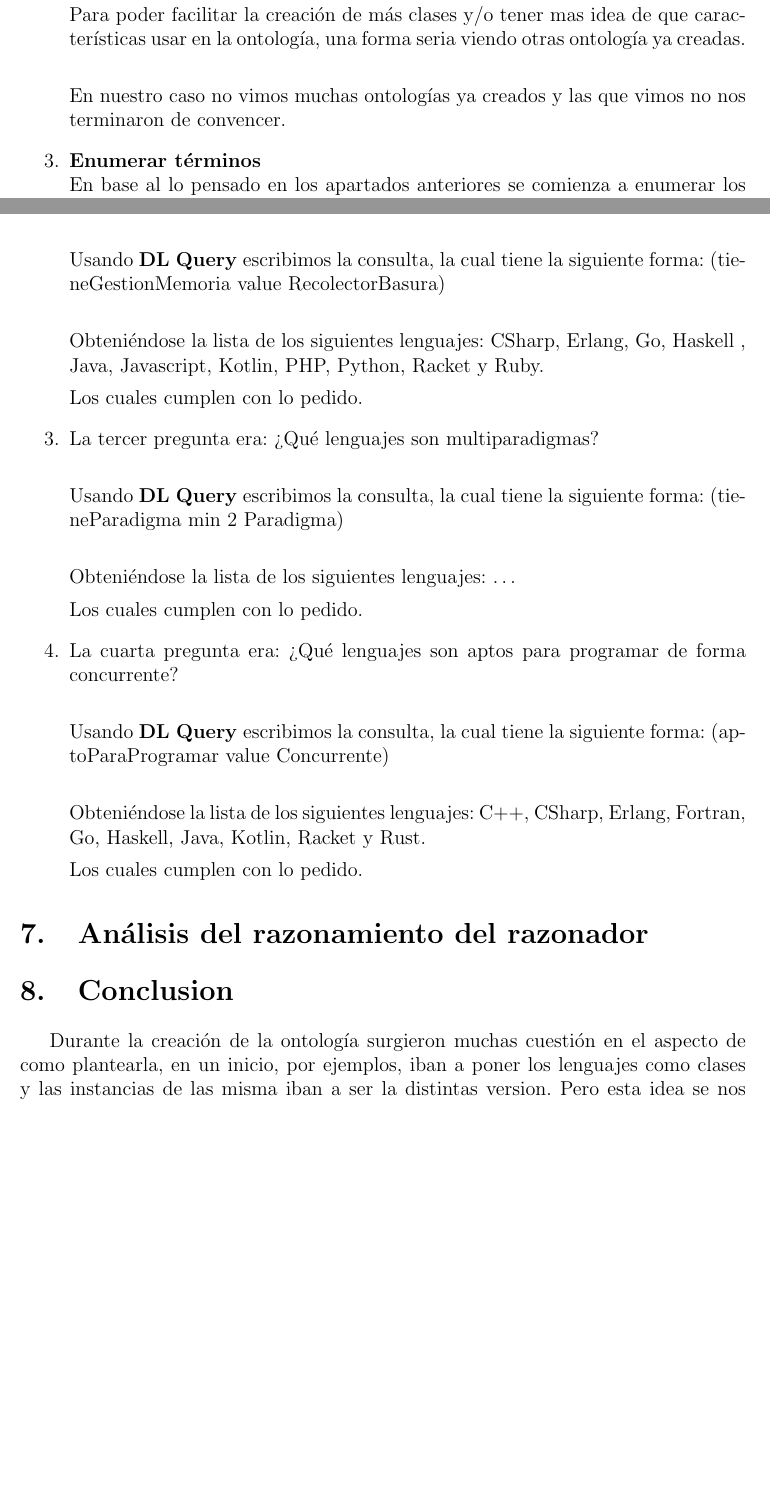
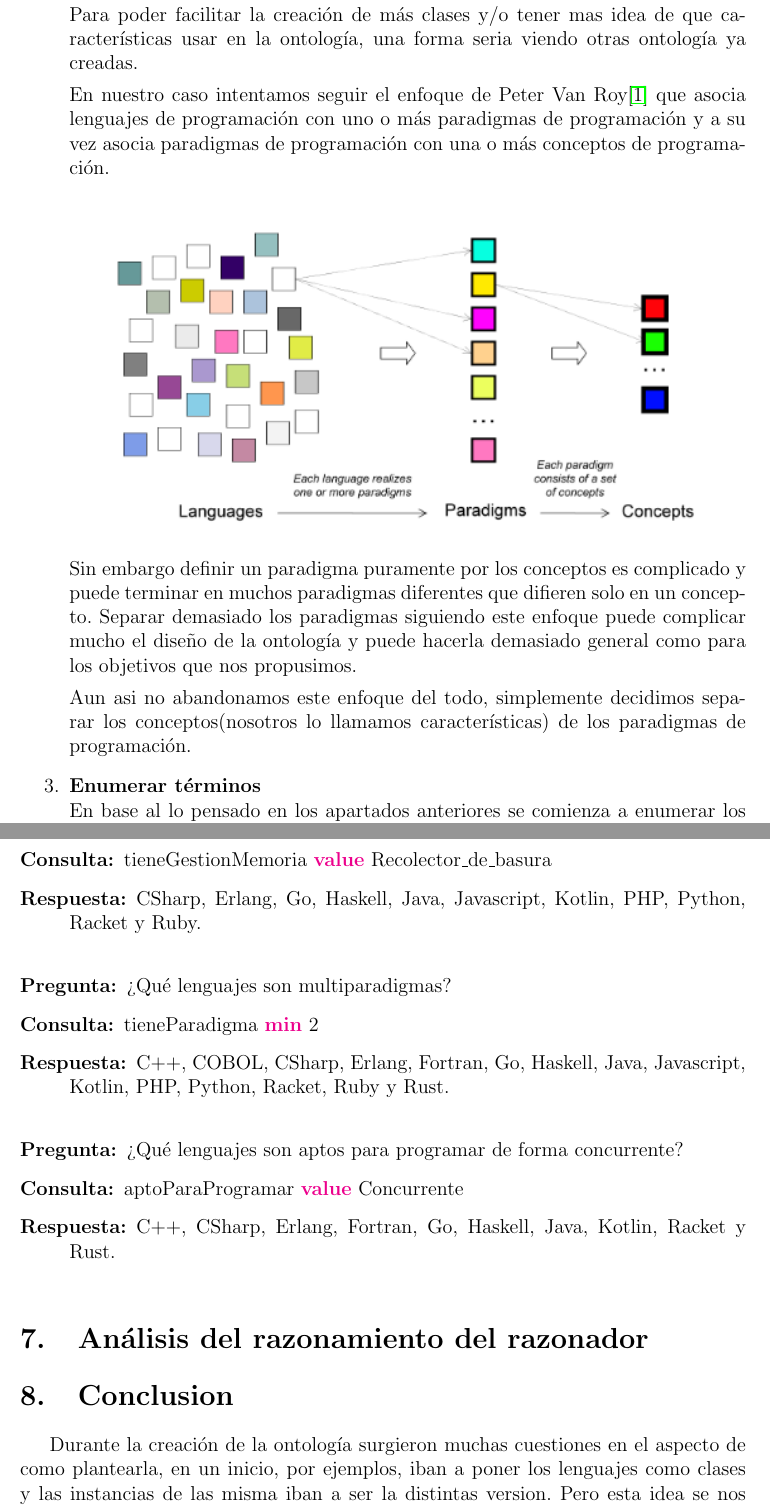
Before and after one commit to DonBerge/IIA-TPS, a LaTeX document (TP2/Informe/Informe.tex): two parts of pages 2 and 7 of 8 before the commit and two parts of pages 3 and 8 of 8 after it, joined at a grey line, cut so that both start at the same text, the shorter picture padded with empty space. Compiled offline with pdfLaTeX.

Commit message:
Hay que pedirle mas mas mas a la vida

```diff
--- a/TP2/Informe/Informe.tex
+++ b/TP2/Informe/Informe.tex
@@ -14,6 +14,7 @@
 \usepackage{url}
 \usepackage{hyperref}
 \usepackage{dirtytalk}
+\usepackage{xcolor}
 
 \usepackage{titlesec}
 \usepackage[export]{adjustbox}
@@ -33,15 +34,16 @@
 \usepackage{algorithm}
 \usepackage{algorithmic}
 
+\newcommand{\high}[2]{{\color{#1} \textbf{#2}}}
 
 \title{Introducción a la Inteligencia Artificial \\
 Trabajo Práctico 2: Ontologías }
 \author{Agustín Fernández Bergé y Ramiro Gatto}
 \date{14/04/2025}
 
-
 \begin{document}
 \maketitle
+
 
 \section{Introducción}
 La idea de este trabajo es modelar una ontología
@@ -69,12 +72,22 @@ vimos en clase, el cual consiste en lo siguientes pasos:
     \item {\textbf{Analizar Reuso}\\
            Para poder facilitar la creación de más clases y/o tener mas
            idea de que características usar en la ontología, una
-           forma seria viendo otras ontología ya creadas. \\
+           forma seria viendo otras ontología ya creadas.
 
-           En nuestro caso no vimos muchas ontologías ya creados y las
-           que vimos no nos terminaron de convencer.
-           % Berge aca si queres podes poener lo que viste, y por que no lo usamos
-           % Si usaste algo al final deci el que
+           En nuestro caso intentamos seguir el enfoque de Peter Van Roy\cite{vanroy} que
+           asocia lenguajes de programación con uno o más paradigmas de programación
+           y a su vez asocia paradigmas de programación con una o más conceptos de programación.\\
+
+           \begin{center}
+            \includegraphics[scale=0.75]{Imagenes/lenguajesParadigmasConceptos.png}
+           \end{center}
+
+           Sin embargo definir un paradigma puramente por los conceptos es complicado y puede terminar en muchos
+           paradigmas diferentes que difieren solo en un concepto. Separar demasiado los paradigmas siguiendo este enfoque
+           puede complicar mucho el diseño de la ontología y puede hacerla demasiado general como para los objetivos que nos propusimos.
+
+           Aun asi no abandonamos este enfoque del todo, simplemente decidimos separar los conceptos(nosotros lo llamamos
+           características) de los paradigmas de programación.
            }
     \item {\textbf{Enumerar términos}\\
            En base al lo pensado en los apartados anteriores se comienza a
@@ -216,50 +227,21 @@ veamos si en efecto es correcto.
+    \item[Consulta:] tieneGestionMemoria \high{magenta}{value} Recolector\_de\_basura
+    \item[Respuesta:] CSharp, Erlang, Go, Haskell, Java, Javascript, Kotlin, PHP, Python, Racket y Ruby.\\
 
-        Los cuales en efecto cumplen con lo pedido.
-        }
-    \item {La segunda pregunta era:
-        ¿Qué lenguajes tienen recolector de basura?\\
+    \item[Pregunta:] ¿Qué lenguajes son multiparadigmas?
+    \item[Consulta:] tieneParadigma \high{magenta}{min} 2
+    \item[Respuesta:] C++, COBOL, CSharp, Erlang, Fortran, Go, Haskell, Java, Javascript, Kotlin, PHP, Python, Racket, Ruby y Rust.\\
 
-        Usando \textbf{DL Query} escribimos la consulta, la cual tiene
-        la siguiente forma: (tieneGestionMemoria value RecolectorBasura)\\
-
-        Obteniéndose la lista de los siguientes lenguajes: CSharp, Erlang, Go, Haskell
-        , Java, Javascript, Kotlin, PHP, Python, Racket y Ruby.
-
-        Los cuales cumplen con lo pedido.
-        }
-
-    \item {La tercer pregunta era:
-        ¿Qué lenguajes son multiparadigmas?\\
-
-        Usando \textbf{DL Query} escribimos la consulta, la cual tiene
-        la siguiente forma: (tieneParadigma min 2 Paradigma)\\
-
-        Obteniéndose la lista de los siguientes lenguajes: \dots
-
-        Los cuales cumplen con lo pedido.
-        }
-
-    \item {La cuarta pregunta era:
-        ¿Qué lenguajes son aptos para programar de forma concurrente?\\
-
-        Usando \textbf{DL Query} escribimos la consulta, la cual tiene
-        la siguiente forma: (aptoParaProgramar value Concurrente)\\
-
-        Obteniéndose la lista de los siguientes lenguajes: C++, CSharp, Erlang, Fortran, Go, Haskell,
-        Java, Kotlin, Racket y Rust.
-
-        Los cuales cumplen con lo pedido.
-        }
-    %Berge, falta completar con las otras preguntas
-\end{enumerate}
-
+    \item[Pregunta:] ¿Qué lenguajes son aptos para programar de forma concurrente?
+    \item[Consulta:] aptoParaProgramar \high{magenta}{value} Concurrente
+    \item[Respuesta:] C++, CSharp, Erlang, Fortran, Go, Haskell, Java, Kotlin, Racket y Rust.\\
+\end{description}
 
 \section{Análisis del razonamiento del razonador}
 %Ni la mas puta idea
 
 
 \section{Conclusion}
-Durante la creación de la ontología surgieron muchas cuestión en el
+Durante la creación de la ontología surgieron muchas cuestiones en el
 aspecto de como plantearla, en un inicio, por ejemplos, iban a poner
 los lenguajes como clases y las instancias de las misma iban a ser la
 distintas version. Pero esta idea se nos resulto muy complejo
```
Also changed, not shown: TP2/Informe/Imagenes/lenguajesParadigmasConceptos.png (added), TP2/Informe/Informe.pdf, TP2/Informe/Informe.tex (40 more changed lines), 6 other files.
